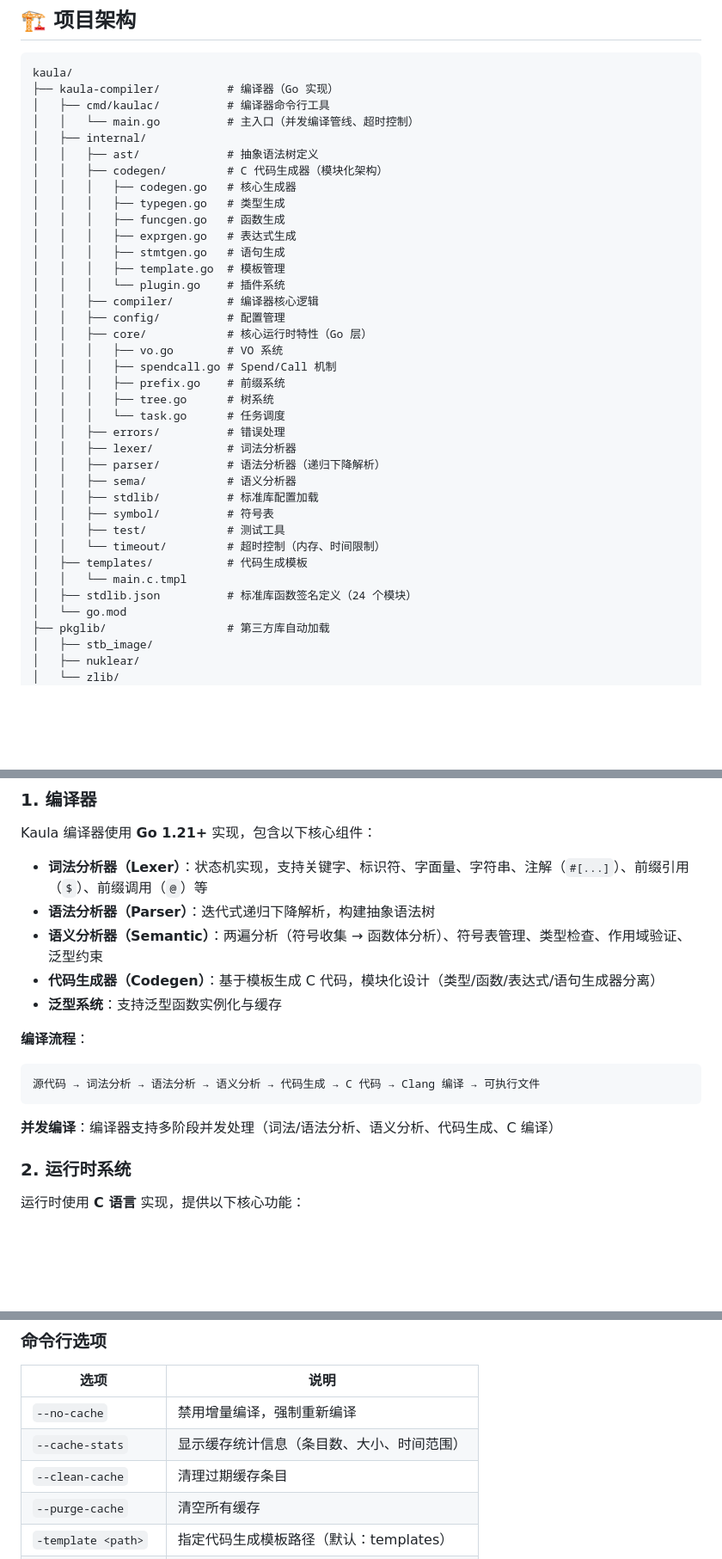
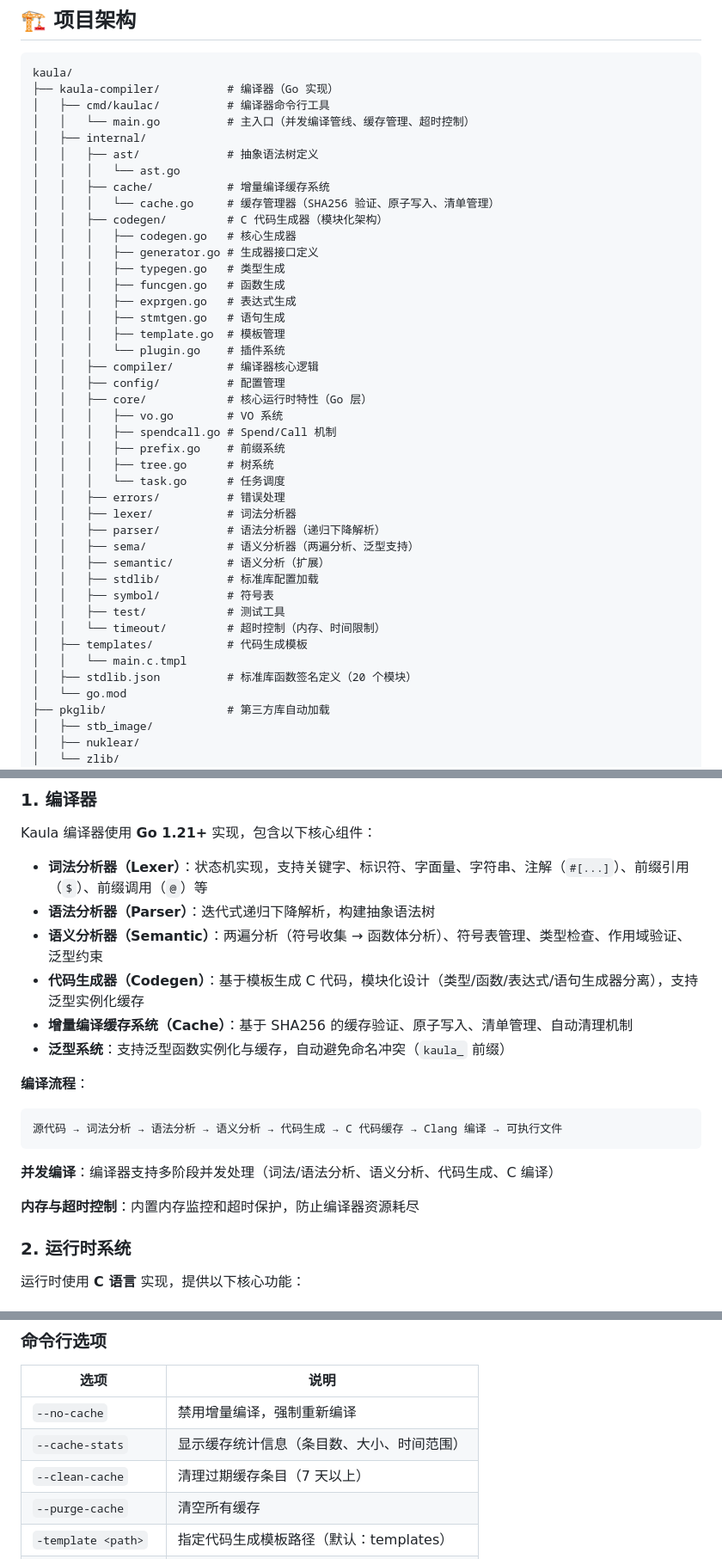
Before and after one commit to NOVAzhe/Kaula_language_compiler, a Markdown page: README.md, 3 parts joined by grey strips. Shown at 86% size. Drawn GitHub-style; blank space fills up the shorter version.

Commit message:
docs: 更新 README 以反映当前实现
- 添加 cache/ 增量编译缓存系统说明
- 添加 generator.go 生成器接口定义
- 添加 semantic/ 语义分析扩展
- 增强 sema/ 描述（两遍分析、泛型支持）
- 新增增量编译缓存系统特性说明
- 增强泛型系统描述（kaula_ 前缀避免冲突）
- 添加内存与超时控制特性
- 更新 stdlib.json 模块数量
- 完善缓存验证机制说明

````diff
--- a/README.md
+++ b/README.md
@@ -30,11 +30,15 @@ Kaula 是一款静态类型的编译型编程语言，采用 **Go 语言实现
 kaula/
 ├── kaula-compiler/          # 编译器（Go 实现）
 │   ├── cmd/kaulac/          # 编译器命令行工具
-│   │   └── main.go          # 主入口（并发编译管线、超时控制）
+│   │   └── main.go          # 主入口（并发编译管线、缓存管理、超时控制）
 │   ├── internal/
 │   │   ├── ast/             # 抽象语法树定义
+│   │   │   └── ast.go
+│   │   ├── cache/           # 增量编译缓存系统
+│   │   │   └── cache.go     # 缓存管理器（SHA256 验证、原子写入、清单管理）
 │   │   ├── codegen/         # C 代码生成器（模块化架构）
 │   │   │   ├── codegen.go   # 核心生成器
+│   │   │   ├── generator.go # 生成器接口定义
 │   │   │   ├── typegen.go   # 类型生成
 │   │   │   ├── funcgen.go   # 函数生成
 │   │   │   ├── exprgen.go   # 表达式生成
@@ -52,14 +56,15 @@ kaula/
 │   │   ├── errors/          # 错误处理
 │   │   ├── lexer/           # 词法分析器
 │   │   ├── parser/          # 语法分析器（递归下降解析）
-│   │   ├── sema/            # 语义分析器
+│   │   ├── sema/            # 语义分析器（两遍分析、泛型支持）
+│   │   ├── semantic/        # 语义分析（扩展）
 │   │   ├── stdlib/          # 标准库配置加载
 │   │   ├── symbol/          # 符号表
 │   │   ├── test/            # 测试工具
 │   │   └── timeout/         # 超时控制（内存、时间限制）
 │   ├── templates/           # 代码生成模板
 │   │   └── main.c.tmpl
-│   ├── stdlib.json          # 标准库函数签名定义（24 个模块）
+│   ├── stdlib.json          # 标准库函数签名定义（20 个模块）
 │   └── go.mod
 ├── pkglib/                  # 第三方库自动加载
 │   ├── stb_image/
@@ -108,15 +113,18 @@ Kaula 编译器使用 **Go 1.21+** 实现，包含以下核心组件：
 - **词法分析器（Lexer）**：状态机实现，支持关键字、标识符、字面量、字符串、注解（`#[...]`）、前缀引用（`$`）、前缀调用（`@`）等
 - **语法分析器（Parser）**：迭代式递归下降解析，构建抽象语法树
 - **语义分析器（Semantic）**：两遍分析（符号收集 → 函数体分析）、符号表管理、类型检查、作用域验证、泛型约束
-- **代码生成器（Codegen）**：基于模板生成 C 代码，模块化设计（类型/函数/表达式/语句生成器分离）
-- **泛型系统**：支持泛型函数实例化与缓存
+- **代码生成器（Codegen）**：基于模板生成 C 代码，模块化设计（类型/函数/表达式/语句生成器分离），支持泛型实例化缓存
+- **增量编译缓存系统（Cache）**：基于 SHA256 的缓存验证、原子写入、清单管理、自动清理机制
+- **泛型系统**：支持泛型函数实例化与缓存，自动避免命名冲突（`kaula_` 前缀）
 
 **编译流程**：
 ```
-源代码 → 词法分析 → 语法分析 → 语义分析 → 代码生成 → C 代码 → Clang 编译 → 可执行文件
+源代码 → 词法分析 → 语法分析 → 语义分析 → 代码生成 → C 代码缓存 → Clang 编译 → 可执行文件
 ```
 
 **并发编译**：编译器支持多阶段并发处理（词法/语法分析、语义分析、代码生成、C 编译）
+
+**内存与超时控制**：内置内存监控和超时保护，防止编译器资源耗尽
 
 ### 2. 运行时系统
 
@@ -233,7 +241,7 @@ kaulac.exe --purge-cache
 |------|------|
 | `--no-cache` | 禁用增量编译，强制重新编译 |
 | `--cache-stats` | 显示缓存统计信息（条目数、大小、时间范围） |
-| `--clean-cache` | 清理过期缓存条目 |
+| `--clean-cache` | 清理过期缓存条目（7 天以上） |
 | `--purge-cache` | 清空所有缓存 |
 | `-template <path>` | 指定代码生成模板路径（默认：templates） |
 | `-include <path>` | 指定 C 头文件包含路径（默认：../std） |
````
Also changed, not shown: other parts of README.md (+2 -0 lines).
